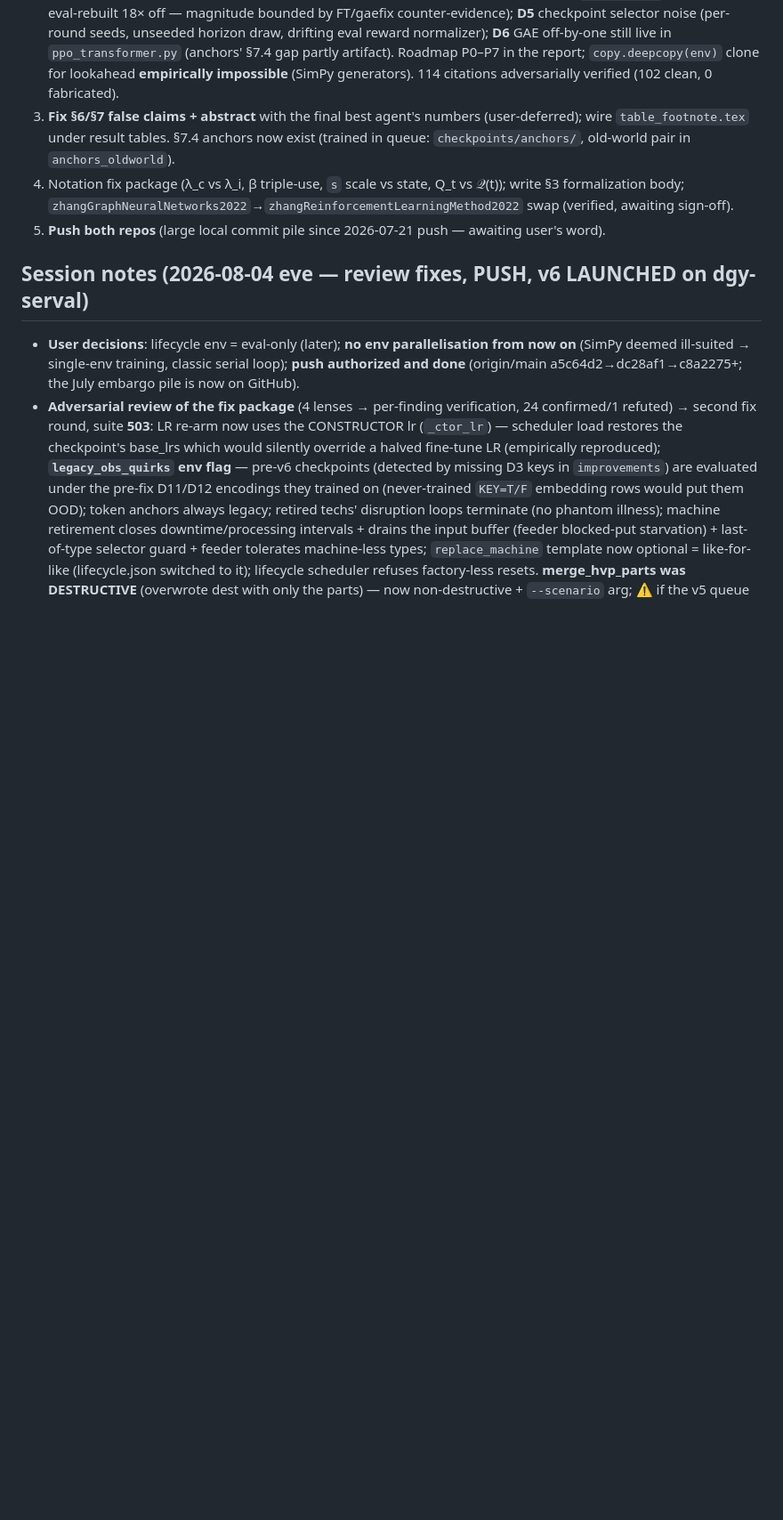
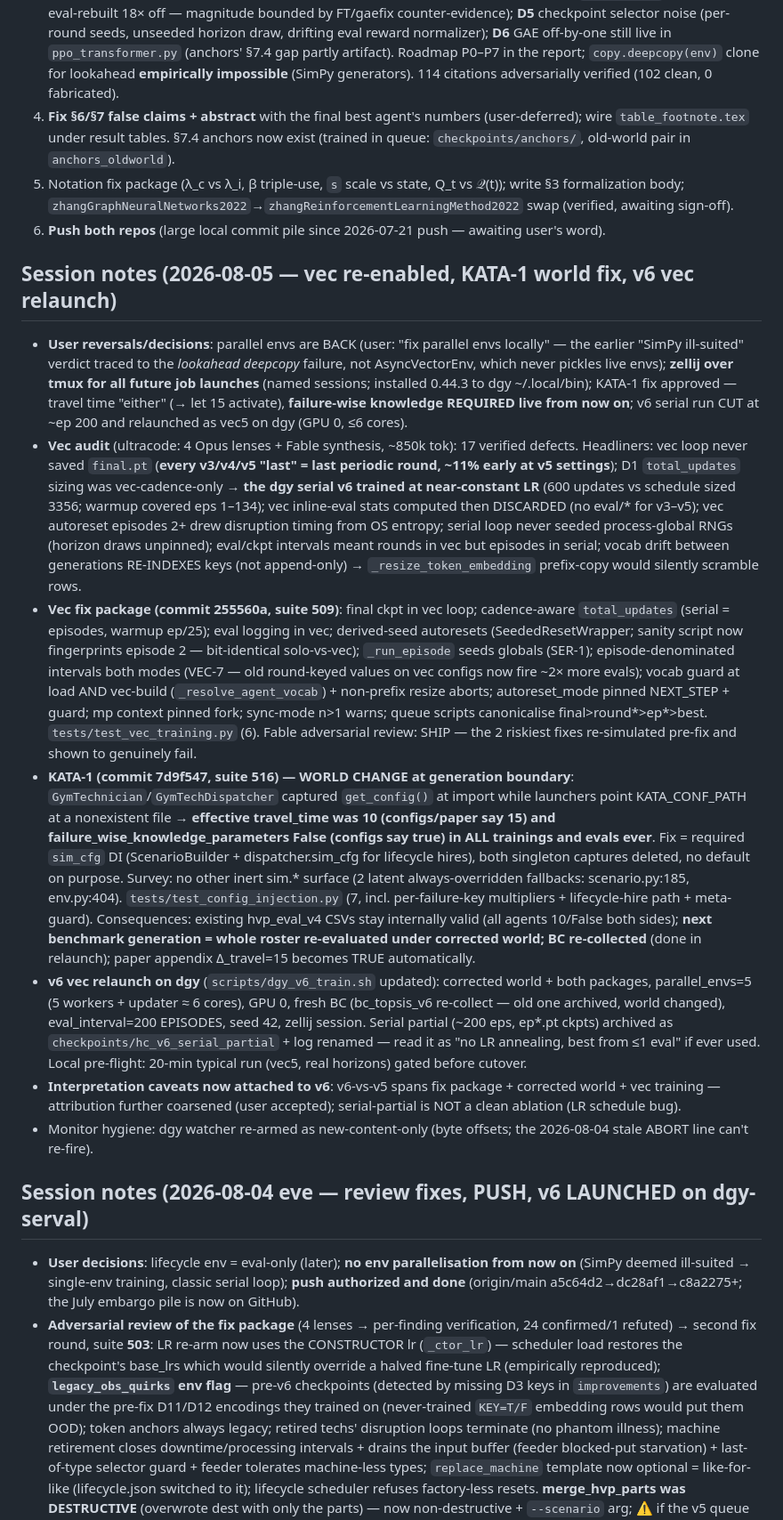
Before and after one commit to AdrienBolling/knowledge-aware-technician-assignment, a Markdown page: CLAUDE.md, the part around one of its changes. Shown at 89% size. GitHub-like rendering; blank space fills up the shorter version.

Commit message:
CLAUDE.md: 2026-08-05 session notes (vec re-enabled, KATA-1, v6 vec relaunch)
Co-Authored-By: Claude Fable 5 <noreply@anthropic.com>

```diff
--- a/CLAUDE.md
+++ b/CLAUDE.md
@@ -62,6 +63,16 @@ Thesis: RL dispatching with human-centric reward (fleet knowledge growth + fatig
 2. **Fix §6/§7 false claims + abstract** with the final best agent's numbers (user-deferred); wire `table_footnote.tex` under result tables. §7.4 anchors now exist (trained in queue: `checkpoints/anchors/`, old-world pair in `anchors_oldworld`).
 3. Notation fix package (λ_c vs λ_i, β triple-use, `s` scale vs state, Q_t vs 𝒬(t)); write §3 formalization body; `zhangGraphNeuralNetworks2022`→`zhangReinforcementLearningMethod2022` swap (verified, awaiting sign-off).
 4. **Push both repos** (large local commit pile since 2026-07-21 push — awaiting user's word).
+
+## Session notes (2026-08-05 — vec re-enabled, KATA-1 world fix, v6 vec relaunch)
+
+- **User reversals/decisions**: parallel envs are BACK (user: "fix parallel envs locally" — the earlier "SimPy ill-suited" verdict traced to the *lookahead deepcopy* failure, not AsyncVectorEnv, which never pickles live envs); **zellij over tmux for all future job launches** (named sessions; installed 0.44.3 to dgy ~/.local/bin); KATA-1 fix approved — travel time "either" (→ let 15 activate), **failure-wise knowledge REQUIRED live from now on**; v6 serial run CUT at ~ep 200 and relaunched as vec5 on dgy (GPU 0, ≤6 cores).
+- **Vec audit** (ultracode: 4 Opus lenses + Fable synthesis, ~850k tok): 17 verified defects. Headliners: vec loop never saved `final.pt` (**every v3/v4/v5 "last" = last periodic round, ~11% early at v5 settings**); D1 `total_updates` sizing was vec-cadence-only → **the dgy serial v6 trained at near-constant LR** (600 updates vs schedule sized 3356; warmup covered eps 1–134); vec inline-eval stats computed then DISCARDED (no eval/* for v3–v5); vec autoreset episodes 2+ drew disruption timing from OS entropy; serial loop never seeded process-global RNGs (horizon draws unpinned); eval/ckpt intervals meant rounds in vec but episodes in serial; vocab drift between generations RE-INDEXES keys (not append-only) → `_resize_token_embedding` prefix-copy would silently scramble rows.
+- **Vec fix package (commit 255560a, suite 509)**: final ckpt in vec loop; cadence-aware `total_updates` (serial = episodes, warmup ep/25); eval logging in vec; derived-seed autoresets (SeededResetWrapper; sanity script now fingerprints episode 2 — bit-identical solo-vs-vec); `_run_episode` seeds globals (SER-1); episode-denominated intervals both modes (VEC-7 — old round-keyed values on vec configs now fire ~2× more evals); vocab guard at load AND vec-build (`_resolve_agent_vocab`) + non-prefix resize aborts; autoreset_mode pinned NEXT_STEP + guard; mp context pinned fork; sync-mode n>1 warns; queue scripts canonicalise final>round*>ep*>best. `tests/test_vec_training.py` (6). Fable adversarial review: SHIP — the 2 riskiest fixes re-simulated pre-fix and shown to genuinely fail.
+- **KATA-1 (commit 7d9f547, suite 516) — WORLD CHANGE at generation boundary**: `GymTechnician`/`GymTechDispatcher` captured `get_config()` at import while launchers point KATA_CONF_PATH at a nonexistent file → **effective travel_time was 10 (configs/paper say 15) and failure_wise_knowledge_parameters False (configs say true) in ALL trainings and evals ever**. Fix = required `sim_cfg` DI (ScenarioBuilder + dispatcher.sim_cfg for lifecycle hires), both singleton captures deleted, no default on purpose. Survey: no other inert sim.* surface (2 latent always-overridden fallbacks: scenario.py:185, env.py:404). `tests/test_config_injection.py` (7, incl. per-failure-key multipliers + lifecycle-hire path + meta-guard). Consequences: existing hvp_eval_v4 CSVs stay internally valid (all agents 10/False both sides); **next benchmark generation = whole roster re-evaluated under corrected world; BC re-collected** (done in relaunch); paper appendix Δ_travel=15 becomes TRUE automatically.
+- **v6 vec relaunch on dgy** (`scripts/dgy_v6_train.sh` updated): corrected world + both packages, parallel_envs=5 (5 workers + updater ≈ 6 cores), GPU 0, fresh BC (bc_topsis_v6 re-collect — old one archived, world changed), eval_interval=200 EPISODES, seed 42, zellij session. Serial partial (~200 eps, ep*.pt ckpts) archived as `checkpoints/hc_v6_serial_partial` + log renamed — read it as "no LR annealing, best from ≤1 eval" if ever used. Local pre-flight: 20-min typical run (vec5, real horizons) gated before cutover.
+- **Interpretation caveats now attached to v6**: v6-vs-v5 spans fix package + corrected world + vec training — attribution further coarsened (user accepted); serial-partial is NOT a clean ablation (LR schedule bug).
+- Monitor hygiene: dgy watcher re-armed as new-content-only (byte offsets; the 2026-08-04 stale ABORT line can't re-fire).
 
 ## Session notes (2026-08-04 eve — review fixes, PUSH, v6 LAUNCHED on dgy-serval)
 
```
Also changed, not shown: other parts of CLAUDE.md (+2 -1 lines).
